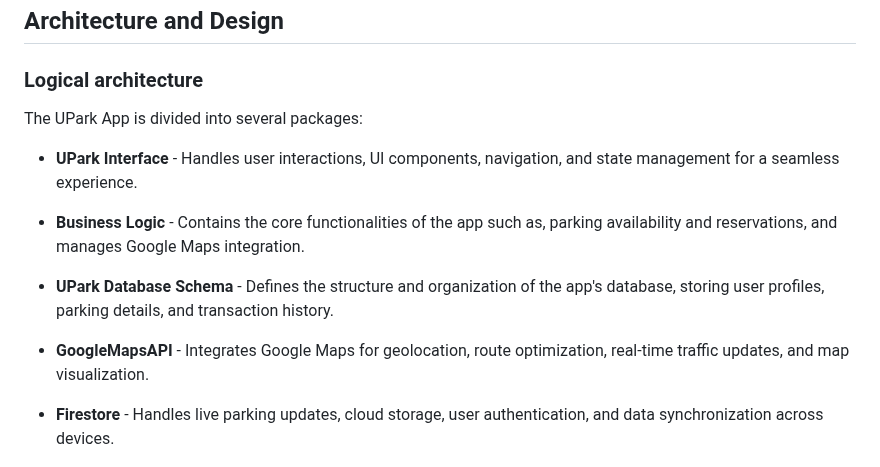
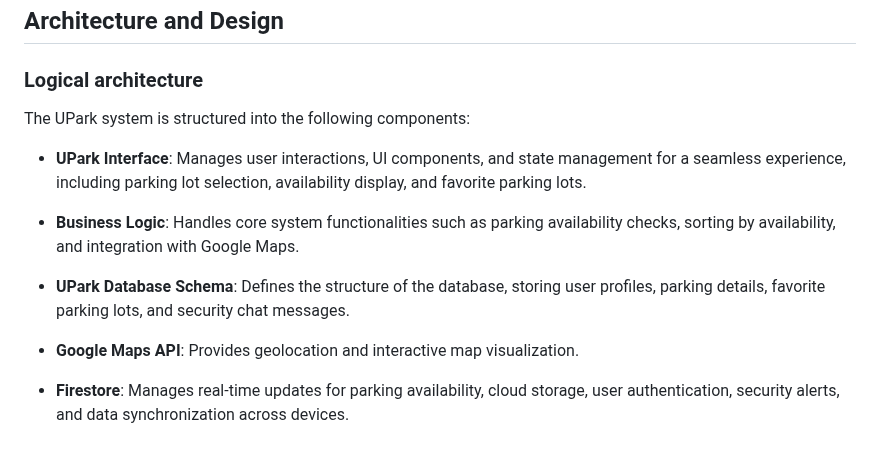
Before and after one commit to leorsd/FEUP-ESOF, a Markdown page: README.md, the part around the change. Drawn GitHub-style.

Commit message:
Updated Logical Architecture section in README

```diff
--- a/README.md
+++ b/README.md
@@ -124,19 +124,17 @@ Example of _UML package diagram_ showing a _logical view_ of the Eletronic Ticke
 ![LogicalView](https://user-images.githubusercontent.com/9655877/160585416-b1278ad7-18d7-463c-b8c6-afa4f7ac7639.png)
 -->
 
-The UPark App is divided into several packages:
+The UPark system is structured into the following components:
 
-* **UPark Interface** - Handles user interactions, UI components, navigation, and state management for a seamless experience.
+* **UPark Interface**: Manages user interactions, UI components, and state management for a seamless experience, including parking lot selection, availability display, and favorite parking lots.
 
-* **Business Logic** - Contains the core functionalities of the app such as, parking availability and reservations, and manages Google Maps integration.
+* **Business Logic**: Handles core system functionalities such as parking availability checks, sorting by availability, and integration with Google Maps.
 
-* **UPark Database Schema** - Defines the structure and organization of the app's database, storing user profiles, parking details, and transaction history.
+* **UPark Database Schema**: Defines the structure of the database, storing user profiles, parking details, favorite parking lots, and security chat messages.
 
-* **GoogleMapsAPI** - Integrates Google Maps for geolocation, route optimization, real-time traffic updates, and map visualization.
+* **Google Maps API**: Provides geolocation and interactive map visualization.
 
-* **Firestore** - Handles live parking updates, cloud storage, user authentication, and data synchronization across devices.
-
-
+* **Firestore**: Manages real-time updates for parking availability, cloud storage, user authentication, security alerts, and data synchronization across devices.
 
 <p align="center" justify="center">
   <img src="images/umlDiagrams/Logical_Architecture.png"/>
```
